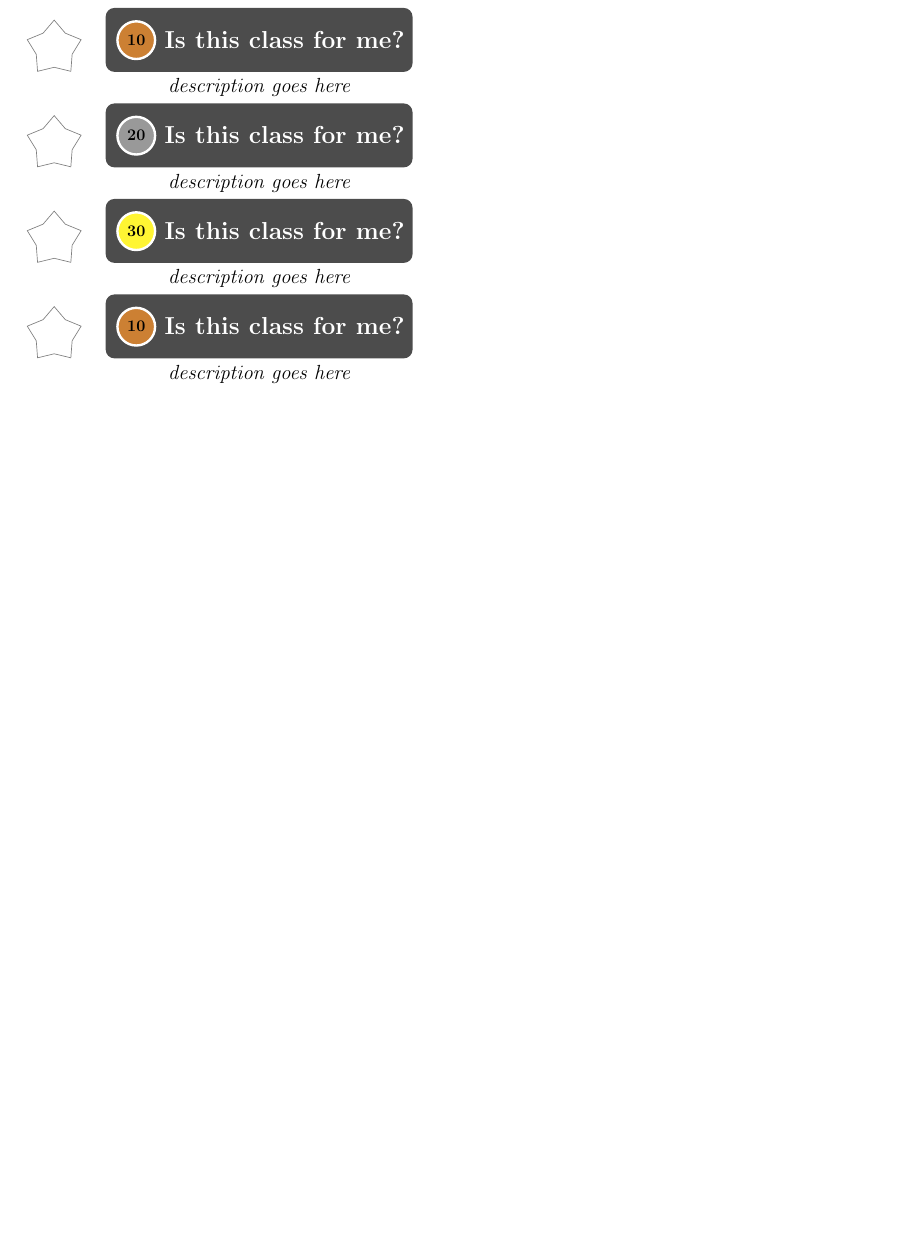
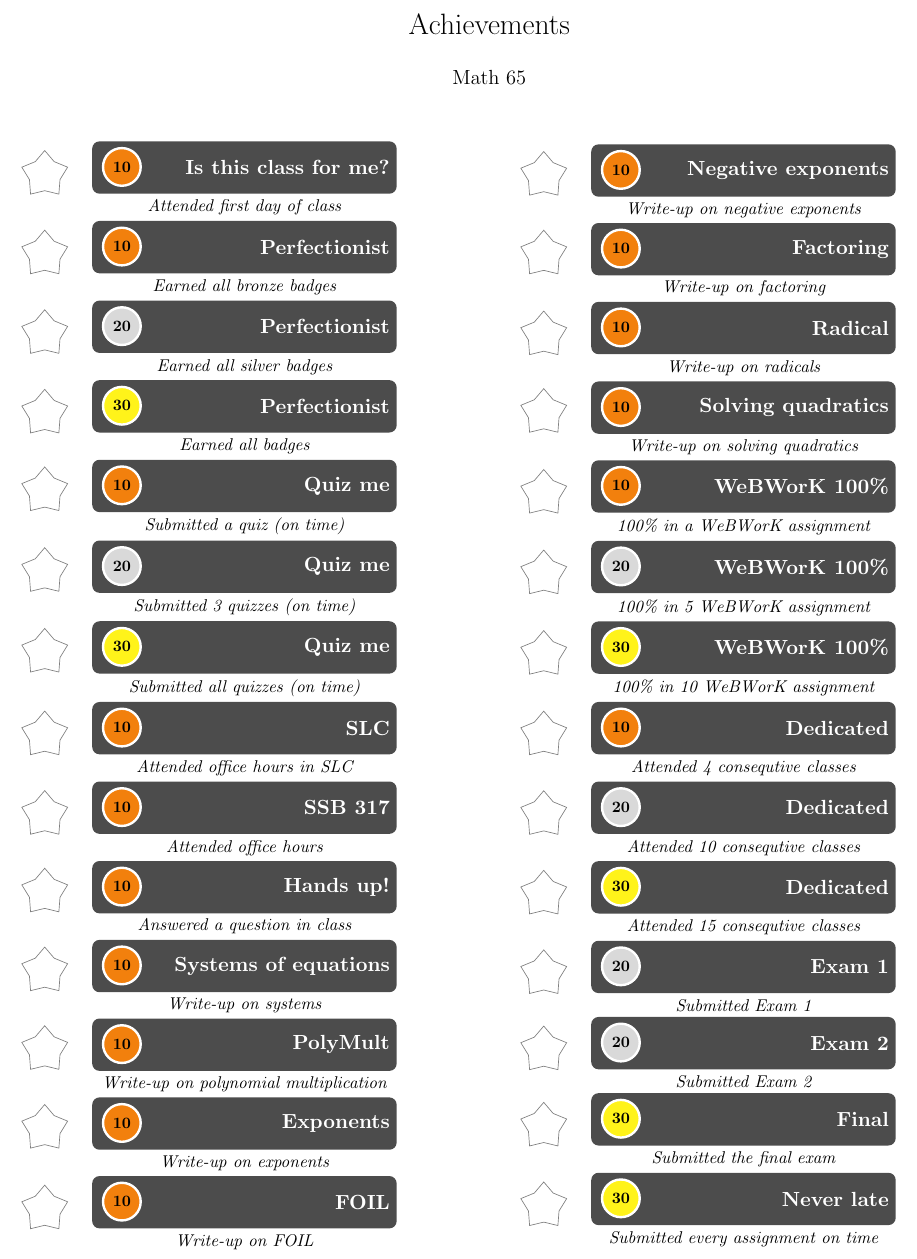
Before and after one commit to cmhughes/achievements, a LaTeX document (achievements.tex): part of the page, cut at the place of the change, the shorter picture padded with empty space. Compiled offline with pdfLaTeX.

Commit message:
lots of badges

```diff
--- a/achievements.tex
+++ b/achievements.tex
@@ -78,47 +83,98 @@
-\begin{document}
-
-
-\begin{tikzpicture}
-	\colorlet{bronze}{brown!80!orange}
-	\colorlet{silver}{gray!80!white}
-	\colorlet{gold}{yellow!80!white}
-	\matrix[matrix of nodes,
+	mymatrix/.style={
+		matrix of nodes,
 		nodes in empty cells,
 		column sep=.5cm,
 		execute at empty cell={\node[empty]{};},
-		%column 2/.style={nodes={badge}},
-		every even row/.style={
-			nodes={description},
-		},
-	]{
+		every even row/.style={nodes={description}},
+	}
+}
+
+\pagestyle{empty}
+
+\title{Achievements}
+\author{Math 65}
+\date{}
+\begin{document}
+\maketitle
+
+\begin{minipage}{.5\textwidth}
+	\begin{tikzpicture}
+		\colorlet{bronze}{brown!20!orange}
+		\colorlet{silver}{gray!30!white}
+		\colorlet{gold}{yellow!90!white}
+		\matrix[mymatrix]{
 			%* \begin{tabular}
-		   & |[badge]| Is this class for me?    \\
-		{} & description goes here                  \\
-		   & |[badge=silver]|Is this class for me?  \\
-		{} & description goes here                  \\
-		   & |[badge=gold]|Is this class for me?    \\
-		{} & description goes here                  \\
-		   & |[badge=bronze]| Is this class for me? \\
-		{} & description goes here                  \\
+			   & |[badge]|Is this class for me?        \\
+			{} & Attended first day of class           \\
+			   & |[badge]|Perfectionist                \\
+			{} & Earned all bronze badges              \\
+			   & |[badge=silver]|Perfectionist         \\
+			{} & Earned all silver badges              \\
+			   & |[badge=gold]|Perfectionist           \\
+			{} & Earned all badges                     \\
+			   & |[badge]| Quiz me                     \\
+			{} & Submitted a quiz (on time)            \\
+			   & |[badge=silver]| Quiz me              \\
+			{} & Submitted 3 quizzes (on time)         \\
+			   & |[badge=gold]| Quiz me                \\
+			{} & Submitted all quizzes (on time)       \\
+			   & |[badge]| SLC                         \\
+			{} & Attended office hours in SLC          \\
+			   & |[badge]| SSB 317                     \\
+			{} & Attended office hours                 \\
+			   & |[badge]| Hands up!                   \\
+			{} & Answered a question in class          \\
+			   & |[badge]|Systems of equations         \\
+			{} & Write-up on systems                   \\
+			   & |[badge]|PolyMult                     \\
+			{} & Write-up on polynomial multiplication \\
+			   & |[badge]|Exponents                    \\
+			{} & Write-up on exponents                 \\
+			   & |[badge]|FOIL                         \\
+			{} & Write-up on FOIL                      \\
 			};
 			%* \end{tabular}
 		\end{tikzpicture}
+	\end{minipage}%
+	\begin{minipage}{.5\textwidth}
+		\begin{tikzpicture}
+			\colorlet{bronze}{brown!20!orange}
+			\colorlet{silver}{gray!30!white}
+			\colorlet{gold}{yellow!90!white}
+			\matrix[mymatrix]{
+				%* \begin{tabular}
+				   & |[badge]|Negative exponents        \\
+				{} & Write-up on negative exponents     \\
+				   & |[badge]|Factoring                 \\
+				{} & Write-up on factoring              \\
+				   & |[badge]|Radical                   \\
+				{} & Write-up on radicals               \\
+				   & |[badge]|Solving quadratics        \\
+				{} & Write-up on solving quadratics     \\
+				   & |[badge]|WeBWorK 100\%             \\
+				{} & 100\% in a WeBWorK assignment      \\
+				   & |[badge=silver]|WeBWorK 100\%      \\
+				{} & 100\% in 5 WeBWorK assignment      \\
+				   & |[badge=gold]|WeBWorK 100\%        \\
+				{} & 100\% in 10 WeBWorK assignment     \\
+				   & |[badge]| Dedicated                \\
+				{} & Attended 4 consequtive classes     \\
+				   & |[badge=silver]| Dedicated         \\
+				{} & Attended 10 consequtive classes    \\
+				   & |[badge=gold]| Dedicated           \\
+				{} & Attended 15 consequtive classes    \\
+				   & |[badge=silver]| Exam 1            \\
+				{} & Submitted Exam 1                   \\
+				   & |[badge=silver]| Exam 2            \\
+				{} & Submitted Exam 2                   \\
+				   & |[badge=gold]|Final                \\
+				{} & Submitted the final exam           \\
+				   & |[badge=gold]|Never late           \\
+				{} & Submitted every assignment on time \\
+				};
+				%* \end{tabular}
+			\end{tikzpicture}
+		\end{minipage}%
+
+		%	Total points: \thetotalpoints
 \end{document}
-
-% old attempt
-% old attempt
-% old attempt
-\begin{tikzpicture}
-	\matrix[matrix of nodes,
-		nodes in empty cells,
-		execute at empty cell={\node[empty]{};},
-		column 2/.style={nodes={badge}},
-		column 3/.style={nodes={font=\itshape}},
-	]{%
-		& Is this class for me? & description goes here\\
-		& Is this class for me? & description goes here\\
-		& Is this class for me? & description goes here\\
-		& Is this class for me? & description goes here\\
-		& Is this class for me? & description goes here\\
-	};
-\end{tikzpicture}
```
Also changed, not shown: achievements.pdf (added), achievements.tex (59 more changed lines), 1 other file. Lines whose indentation alone changed are shown as unchanged.
